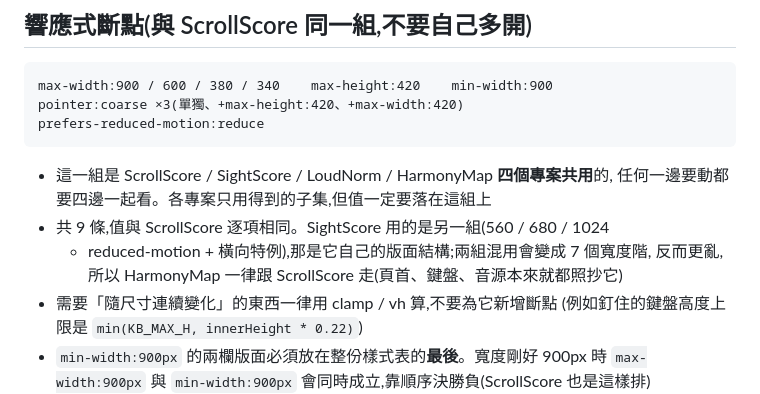
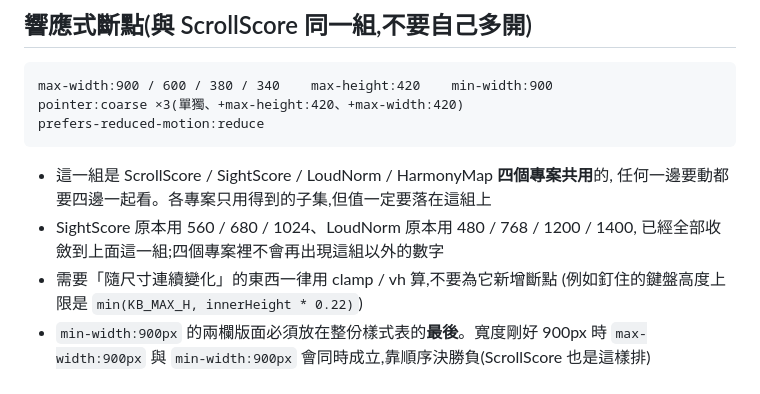
Before and after one commit to stevenmusic/HarmonyMap, a Markdown page: CLAUDE.md, the part around the change. Rendered like a GitHub page.

Commit message:
更新斷點說明:四個專案已全部收斂到同一組
Co-Authored-By: Claude Opus 5 <noreply@anthropic.com>
Claude-Session: https://claude.ai/code/session_01YLgRLQV7g1CKkSUecQJSzS

````diff
--- a/CLAUDE.md
+++ b/CLAUDE.md
@@ -25,9 +25,8 @@ prefers-reduced-motion:reduce
 ```
 - 這一組是 ScrollScore / SightScore / LoudNorm / HarmonyMap **四個專案共用**的,
   任何一邊要動都要四邊一起看。各專案只用得到的子集,但值一定要落在這組上
-- 共 9 條,值與 ScrollScore 逐項相同。SightScore 用的是另一組(560 / 680 / 1024
-  + reduced-motion + 橫向特例),那是它自己的版面結構;兩組混用會變成 7 個寬度階,
-  反而更亂,所以 HarmonyMap 一律跟 ScrollScore 走(頁首、鍵盤、音源本來就都照抄它)
+- SightScore 原本用 560 / 680 / 1024、LoudNorm 原本用 480 / 768 / 1200 / 1400,
+  已經全部收斂到上面這一組;四個專案裡不會再出現這組以外的數字
 - 需要「隨尺寸連續變化」的東西一律用 clamp / vh 算,不要為它新增斷點
   (例如釘住的鍵盤高度上限是 `min(KB_MAX_H, innerHeight * 0.22)`)
 - `min-width:900px` 的兩欄版面必須放在整份樣式表的**最後**。寬度剛好 900px 時
````
